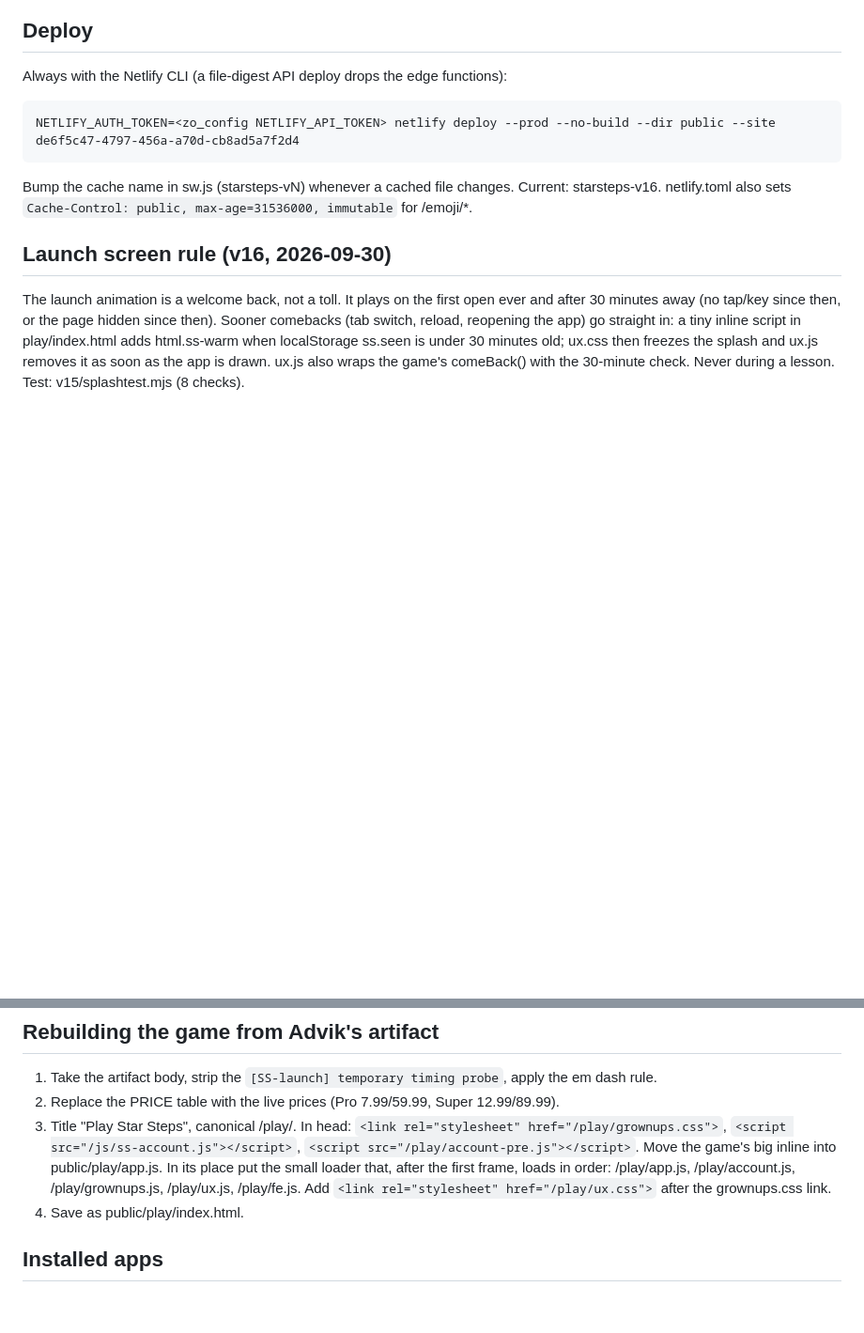
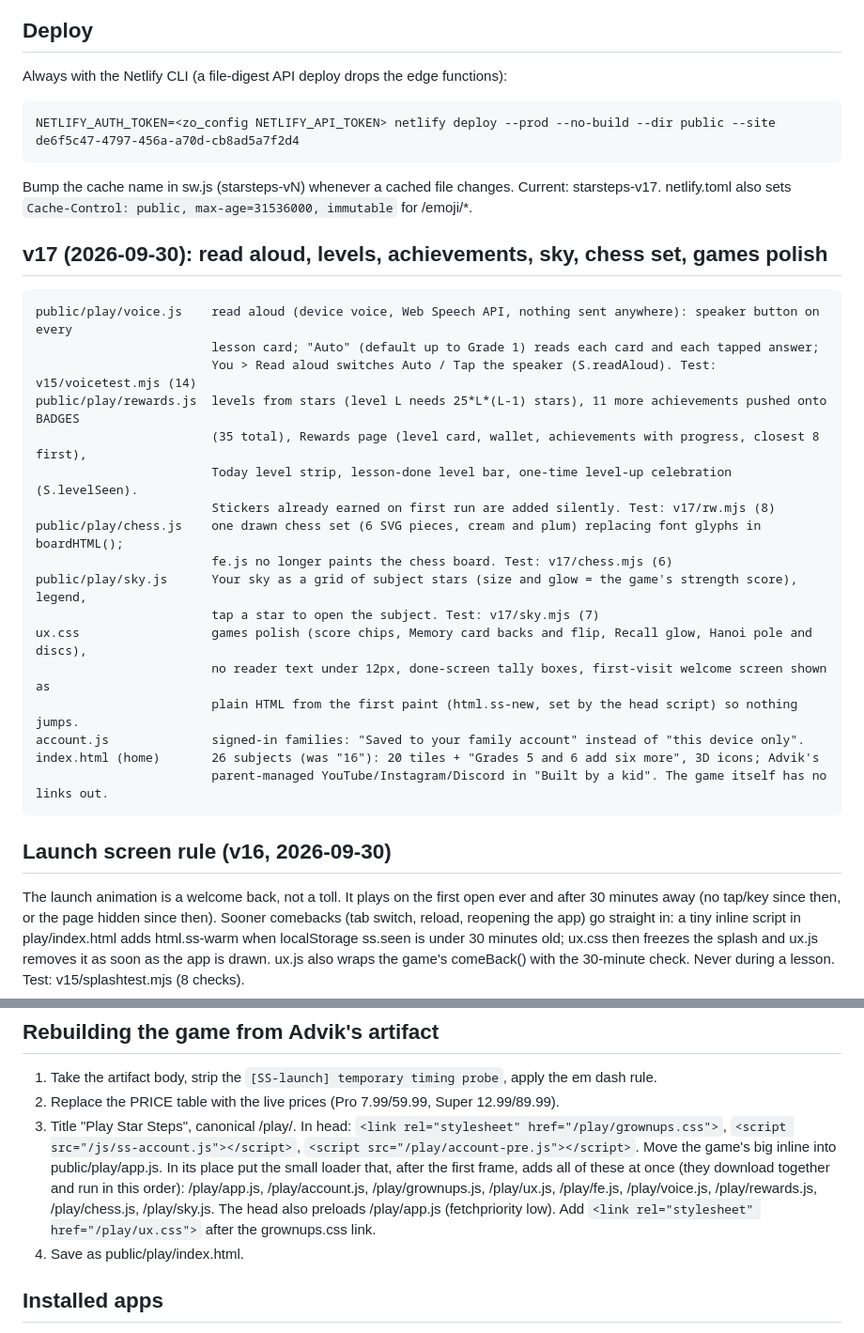
Before and after one commit to ZeroOrigine/zo-starsteps, a Markdown page: DEPLOY.md, 2 parts joined by grey strips. Shown at 94% size. GitHub-like rendering; blank space fills up the shorter version.

Commit message:
v17: read aloud, levels and achievements, new sky, one chess set, games polish, 26 subjects on home

```diff
--- a/DEPLOY.md
+++ b/DEPLOY.md
@@ -39,8 +39,27 @@ Always with the Netlify CLI (a file-digest API deploy drops the edge functions):
 
     NETLIFY_AUTH_TOKEN=<zo_config NETLIFY_API_TOKEN> netlify deploy --prod --no-build --dir public --site de6f5c47-4797-456a-a70d-cb8ad5a7f2d4
 
-Bump the cache name in sw.js (starsteps-vN) whenever a cached file changes. Current: starsteps-v16.
+Bump the cache name in sw.js (starsteps-vN) whenever a cached file changes. Current: starsteps-v17.
 netlify.toml also sets `Cache-Control: public, max-age=31536000, immutable` for /emoji/*.
+
+## v17 (2026-09-30): read aloud, levels, achievements, sky, chess set, games polish
+    public/play/voice.js    read aloud (device voice, Web Speech API, nothing sent anywhere): speaker button on every
+                            lesson card; "Auto" (default up to Grade 1) reads each card and each tapped answer;
+                            You > Read aloud switches Auto / Tap the speaker (S.readAloud). Test: v15/voicetest.mjs (14)
+    public/play/rewards.js  levels from stars (level L needs 25*L*(L-1) stars), 11 more achievements pushed onto BADGES
+                            (35 total), Rewards page (level card, wallet, achievements with progress, closest 8 first),
+                            Today level strip, lesson-done level bar, one-time level-up celebration (S.levelSeen).
+                            Stickers already earned on first run are added silently. Test: v17/rw.mjs (8)
+    public/play/chess.js    one drawn chess set (6 SVG pieces, cream and plum) replacing font glyphs in boardHTML();
+                            fe.js no longer paints the chess board. Test: v17/chess.mjs (6)
+    public/play/sky.js      Your sky as a grid of subject stars (size and glow = the game's strength score), legend,
+                            tap a star to open the subject. Test: v17/sky.mjs (7)
+    ux.css                  games polish (score chips, Memory card backs and flip, Recall glow, Hanoi pole and discs),
+                            no reader text under 12px, done-screen tally boxes, first-visit welcome screen shown as
+                            plain HTML from the first paint (html.ss-new, set by the head script) so nothing jumps.
+    account.js              signed-in families: "Saved to your family account" instead of "this device only".
+    index.html (home)       26 subjects (was "16"): 20 tiles + "Grades 5 and 6 add six more", 3D icons; Advik's
+                            parent-managed YouTube/Instagram/Discord in "Built by a kid". The game itself has no links out.
 
 ## Launch screen rule (v16, 2026-09-30)
 The launch animation is a welcome back, not a toll. It plays on the first open ever and after 30 minutes away
@@ -61,7 +80,9 @@ centred at 760px. Only one subject's path shows at a time.
 3. Title "Play Star Steps", canonical /play/. In head: `<link rel="stylesheet" href="/play/grownups.css">`,
    `<script src="/js/ss-account.js"></script>`, `<script src="/play/account-pre.js"></script>`.
    Move the game's big inline <script> into public/play/app.js. In its place put the small loader that,
-   after the first frame, loads in order: /play/app.js, /play/account.js, /play/grownups.js, /play/ux.js, /play/fe.js.
+   after the first frame, adds all of these at once (they download together and run in this order):
+   /play/app.js, /play/account.js, /play/grownups.js, /play/ux.js, /play/fe.js, /play/voice.js, /play/rewards.js,
+   /play/chess.js, /play/sky.js. The head also preloads /play/app.js (fetchpriority low).
    Add `<link rel="stylesheet" href="/play/ux.css">` after the grownups.css link.
 4. Save as public/play/index.html.
 
```
